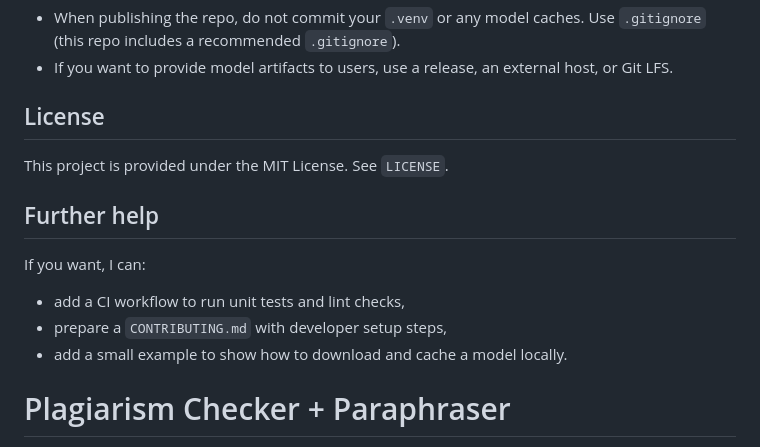
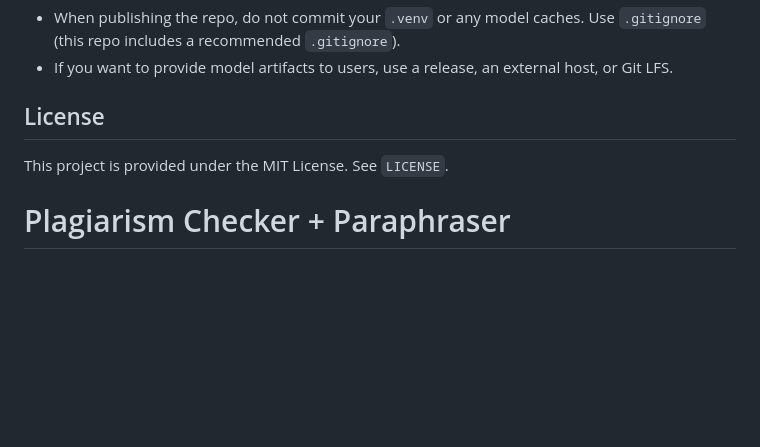
Before and after one commit to gregsanay/plagiarism_checker, a Markdown page: README.md, the part around the change. GitHub-like rendering; blank space fills up the shorter version.

```diff
--- a/README.md
+++ b/README.md
@@ -128,14 +128,6 @@ Contributions are welcome. Please open issues for bugs or feature requests. If y
 
 This project is provided under the MIT License. See `LICENSE`.
 
-## Further help
-
-If you want, I can:
-
-- add a CI workflow to run unit tests and lint checks,
-- prepare a `CONTRIBUTING.md` with developer setup steps,
-- add a small example to show how to download and cache a model locally.
-
 # Plagiarism Checker + Paraphraser
 
 Minimal demo app to compare student text with an article URL and produce simple paraphrases.
```
